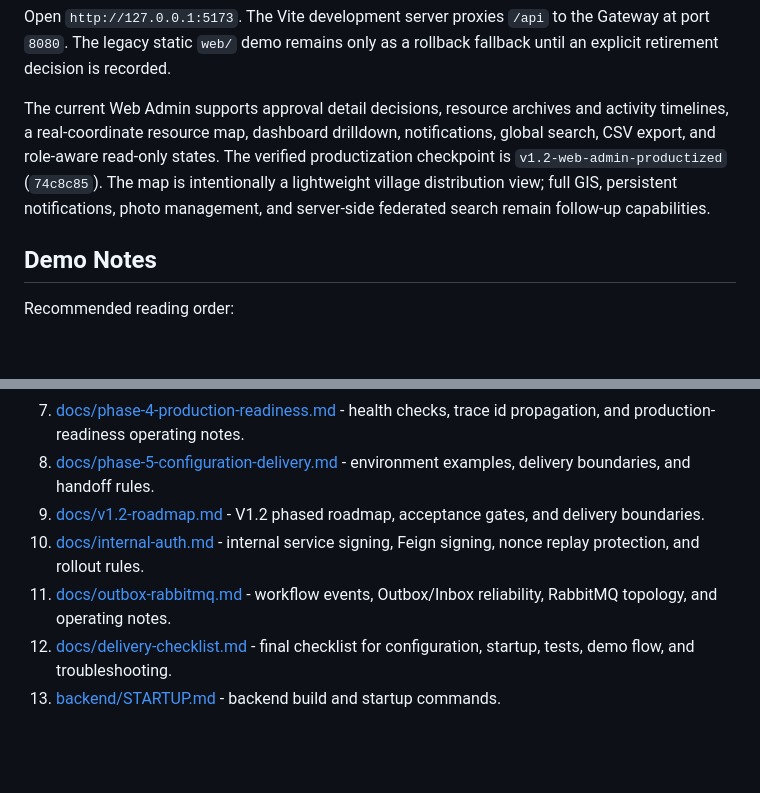
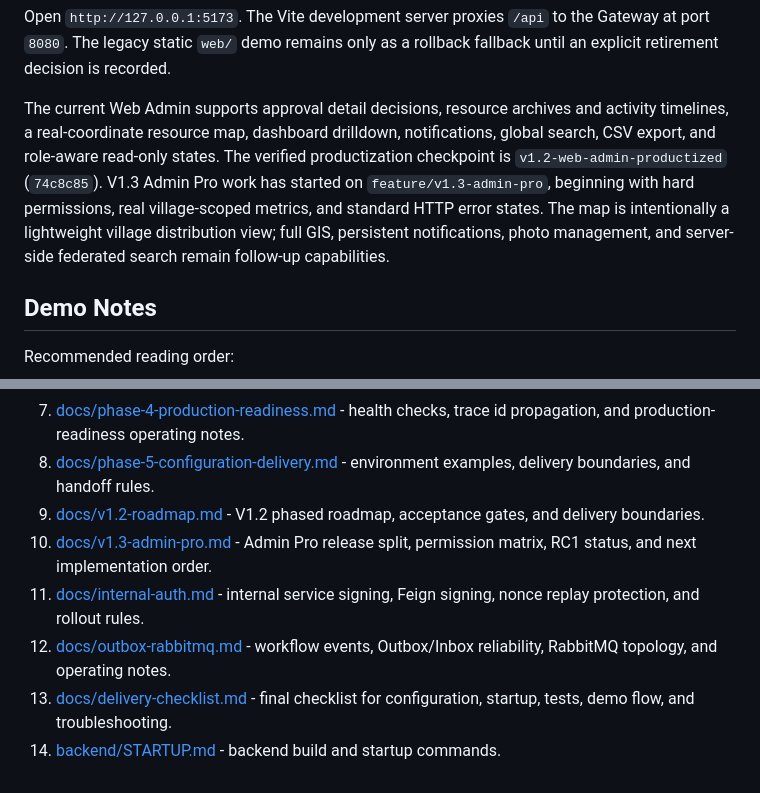
Before and after one commit to RicardoLT1/Rural-revitalization-OS, a Markdown page: README.md, 2 parts joined by grey strips. GitHub-like rendering; blank space fills up the shorter version.

Commit message:
docs(admin): add v1.3 admin pro delivery plan

```diff
--- a/README.md
+++ b/README.md
@@ -48,7 +48,7 @@ npm run dev
 
 Open `http://127.0.0.1:5173`. The Vite development server proxies `/api` to the Gateway at port `8080`. The legacy static `web/` demo remains only as a rollback fallback until an explicit retirement decision is recorded.
 
-The current Web Admin supports approval detail decisions, resource archives and activity timelines, a real-coordinate resource map, dashboard drilldown, notifications, global search, CSV export, and role-aware read-only states. The verified productization checkpoint is `v1.2-web-admin-productized` (`74c8c85`). The map is intentionally a lightweight village distribution view; full GIS, persistent notifications, photo management, and server-side federated search remain follow-up capabilities.
+The current Web Admin supports approval detail decisions, resource archives and activity timelines, a real-coordinate resource map, dashboard drilldown, notifications, global search, CSV export, and role-aware read-only states. The verified productization checkpoint is `v1.2-web-admin-productized` (`74c8c85`). V1.3 Admin Pro work has started on `feature/v1.3-admin-pro`, beginning with hard permissions, real village-scoped metrics, and standard HTTP error states. The map is intentionally a lightweight village distribution view; full GIS, persistent notifications, photo management, and server-side federated search remain follow-up capabilities.
 
 ## Demo Notes
 
@@ -63,7 +63,8 @@ Recommended reading order:
 7. [docs/phase-4-production-readiness.md](docs/phase-4-production-readiness.md) - health checks, trace id propagation, and production-readiness operating notes.
 8. [docs/phase-5-configuration-delivery.md](docs/phase-5-configuration-delivery.md) - environment examples, delivery boundaries, and handoff rules.
 9. [docs/v1.2-roadmap.md](docs/v1.2-roadmap.md) - V1.2 phased roadmap, acceptance gates, and delivery boundaries.
-10. [docs/internal-auth.md](docs/internal-auth.md) - internal service signing, Feign signing, nonce replay protection, and rollout rules.
-11. [docs/outbox-rabbitmq.md](docs/outbox-rabbitmq.md) - workflow events, Outbox/Inbox reliability, RabbitMQ topology, and operating notes.
-12. [docs/delivery-checklist.md](docs/delivery-checklist.md) - final checklist for configuration, startup, tests, demo flow, and troubleshooting.
-13. [backend/STARTUP.md](backend/STARTUP.md) - backend build and startup commands.
+10. [docs/v1.3-admin-pro.md](docs/v1.3-admin-pro.md) - Admin Pro release split, permission matrix, RC1 status, and next implementation order.
+11. [docs/internal-auth.md](docs/internal-auth.md) - internal service signing, Feign signing, nonce replay protection, and rollout rules.
+12. [docs/outbox-rabbitmq.md](docs/outbox-rabbitmq.md) - workflow events, Outbox/Inbox reliability, RabbitMQ topology, and operating notes.
+13. [docs/delivery-checklist.md](docs/delivery-checklist.md) - final checklist for configuration, startup, tests, demo flow, and troubleshooting.
+14. [backend/STARTUP.md](backend/STARTUP.md) - backend build and startup commands.
```
Also changed, not shown: docs/v1.3-admin-pro.md (added, +67 -0 lines).
